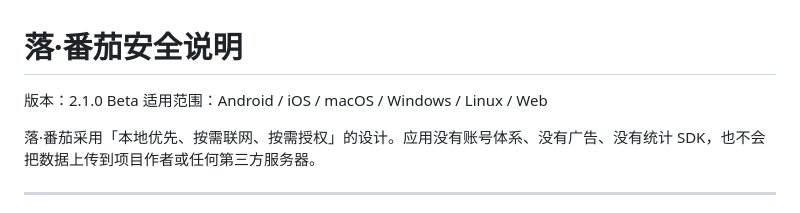
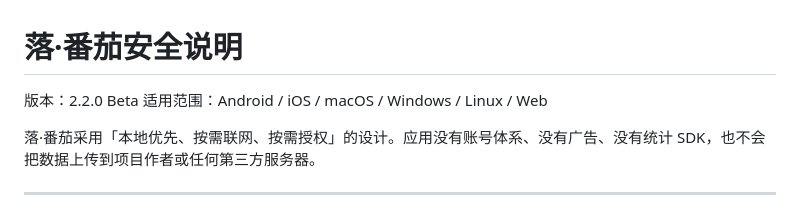
Before and after one commit to starfall-miao/luo-fanqie, a Markdown page: SECURITY.md, the part around the change. Rendered like a GitHub page.

```diff
--- a/SECURITY.md
+++ b/SECURITY.md
@@ -1,6 +1,6 @@
 # 落·番茄安全说明
 
-版本：2.1.0 Beta
+版本：2.2.0 Beta
 适用范围：Android / iOS / macOS / Windows / Linux / Web
 
 落·番茄采用「本地优先、按需联网、按需授权」的设计。应用没有账号体系、没有广告、没有统计 SDK，也不会把数据上传到项目作者或任何第三方服务器。
```
Also changed, not shown: README.md (+4 -3 lines), docs/screenshots/02-growth.png, docs/screenshots/11-session.png, 11 other files.
